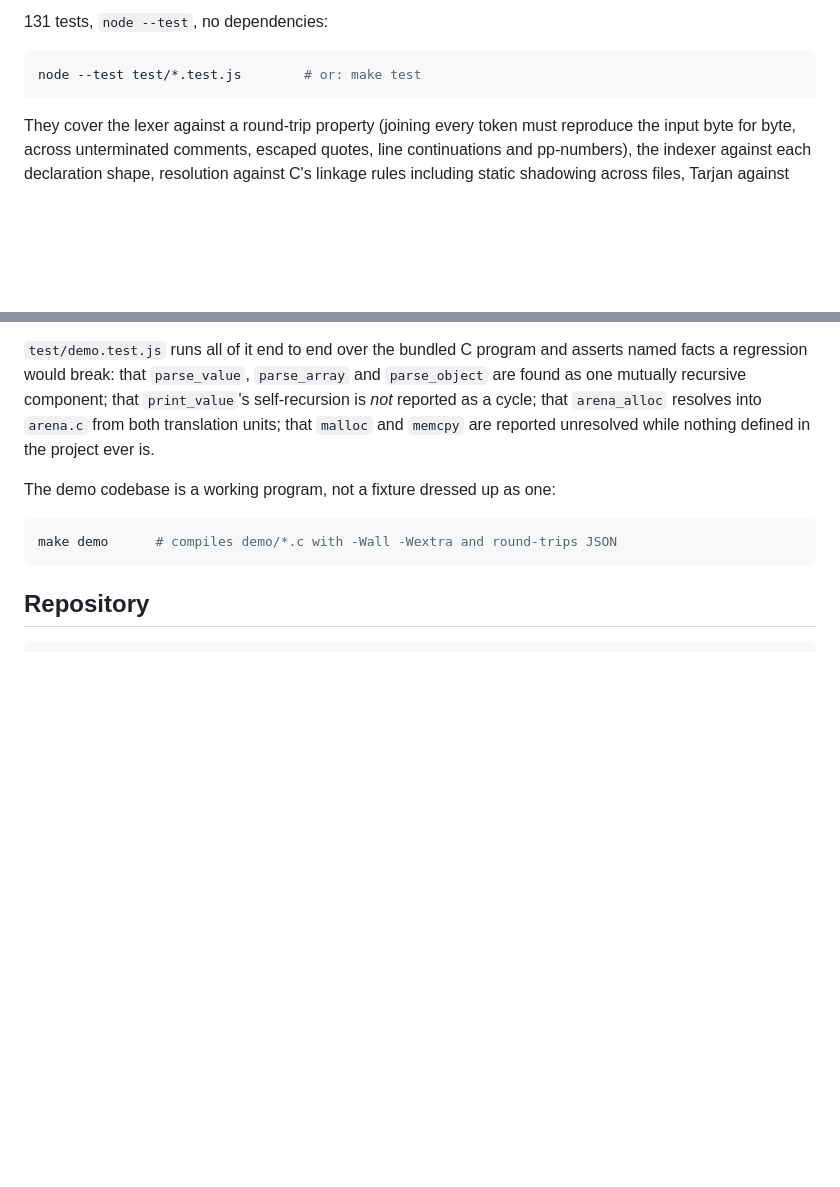
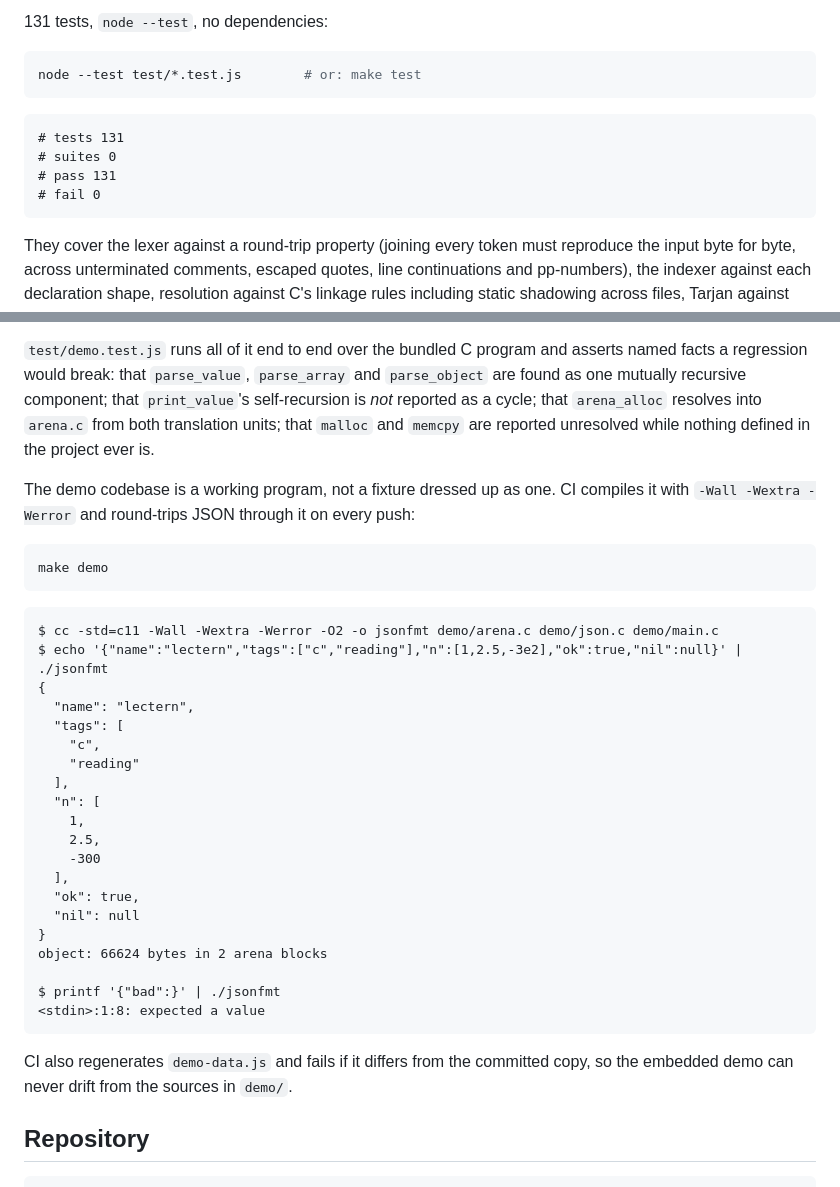
Before and after one commit to freyesperales/lectern, a Markdown page: README.md, 2 parts joined by grey strips. Drawn GitHub-style; blank space fills up the shorter version.

Commit message:
docs: verified test totals, CI badge, and real sample run output

````diff
--- a/README.md
+++ b/README.md
@@ -205,6 +207,13 @@ one you know to double-check.
 
 ```sh
 node --test test/*.test.js        # or: make test
+```
+
+```
+# tests 131
+# suites 0
+# pass 131
+# fail 0
 ```
 
 They cover the lexer against a round-trip property (joining every token must
@@ -224,11 +233,39 @@ and `parse_object` are found as one mutually recursive component; that
 resolves into `arena.c` from both translation units; that `malloc` and `memcpy`
 are reported unresolved while nothing defined in the project ever is.
 
-The demo codebase is a working program, not a fixture dressed up as one:
+The demo codebase is a working program, not a fixture dressed up as one. CI
+compiles it with `-Wall -Wextra -Werror` and round-trips JSON through it on every
+push:
 
 ```sh
-make demo      # compiles demo/*.c with -Wall -Wextra and round-trips JSON
+make demo
 ```
+
+```
+$ cc -std=c11 -Wall -Wextra -Werror -O2 -o jsonfmt demo/arena.c demo/json.c demo/main.c
+$ echo '{"name":"lectern","tags":["c","reading"],"n":[1,2.5,-3e2],"ok":true,"nil":null}' | ./jsonfmt
+{
+  "name": "lectern",
+  "tags": [
+    "c",
+    "reading"
+  ],
+  "n": [
+    1,
+    2.5,
+    -300
+  ],
+  "ok": true,
+  "nil": null
+}
+object: 66624 bytes in 2 arena blocks
+
+$ printf '{"bad":}' | ./jsonfmt
+<stdin>:1:8: expected a value
+```
+
+CI also regenerates `demo-data.js` and fails if it differs from the committed
+copy, so the embedded demo can never drift from the sources in `demo/`.
 
 ## Repository
 
````
Also changed, not shown: other parts of README.md (+2 -0 lines).
